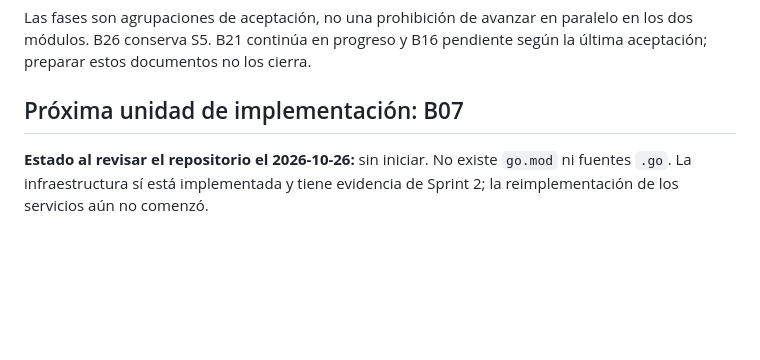
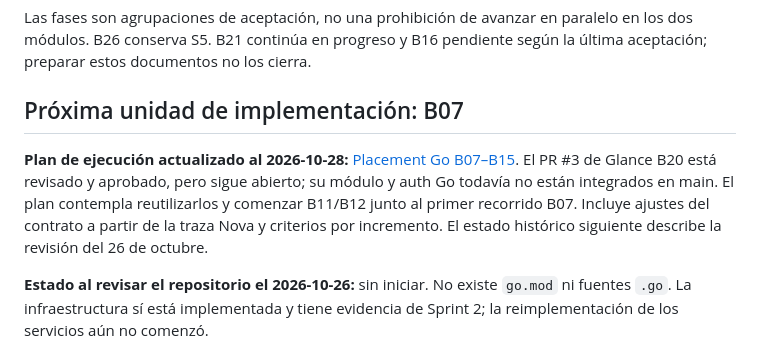
Before and after one commit to PaoloCastanon/modules-devstack-optimized, a Markdown page: PLANS.md, the part around the change. Drawn GitHub-style; blank space fills up the shorter version.

```diff
--- a/PLANS.md
+++ b/PLANS.md
@@ -14,6 +14,8 @@ Este plan organiza el backlog existente; no reemplaza el Excel ni modifica sprin
 Las fases son agrupaciones de aceptación, no una prohibición de avanzar en paralelo en los dos módulos. B26 conserva S5. B21 continúa en progreso y B16 pendiente según la última aceptación; preparar estos documentos no los cierra.
 
 ## Próxima unidad de implementación: B07
+
+**Plan de ejecución actualizado al 2026-10-28:** [Placement Go B07–B15](docs/placement/implementation-plan.md). El PR #3 de Glance B20 está revisado y aprobado, pero sigue abierto; su módulo y auth Go todavía no están integrados en main. El plan contempla reutilizarlos y comenzar B11/B12 junto al primer recorrido B07. Incluye ajustes del contrato a partir de la traza Nova y criterios por incremento. El estado histórico siguiente describe la revisión del 26 de octubre.
 
 **Estado al revisar el repositorio el 2026-10-26:** sin iniciar. No existe `go.mod` ni fuentes `.go`. La infraestructura sí está implementada y tiene evidencia de Sprint 2; la reimplementación de los servicios aún no comenzó.
 
```
Also changed, not shown: docs/placement/implementation-plan.md (added, +151 -0 lines), harness/build-log.md (+7 -0 lines).
